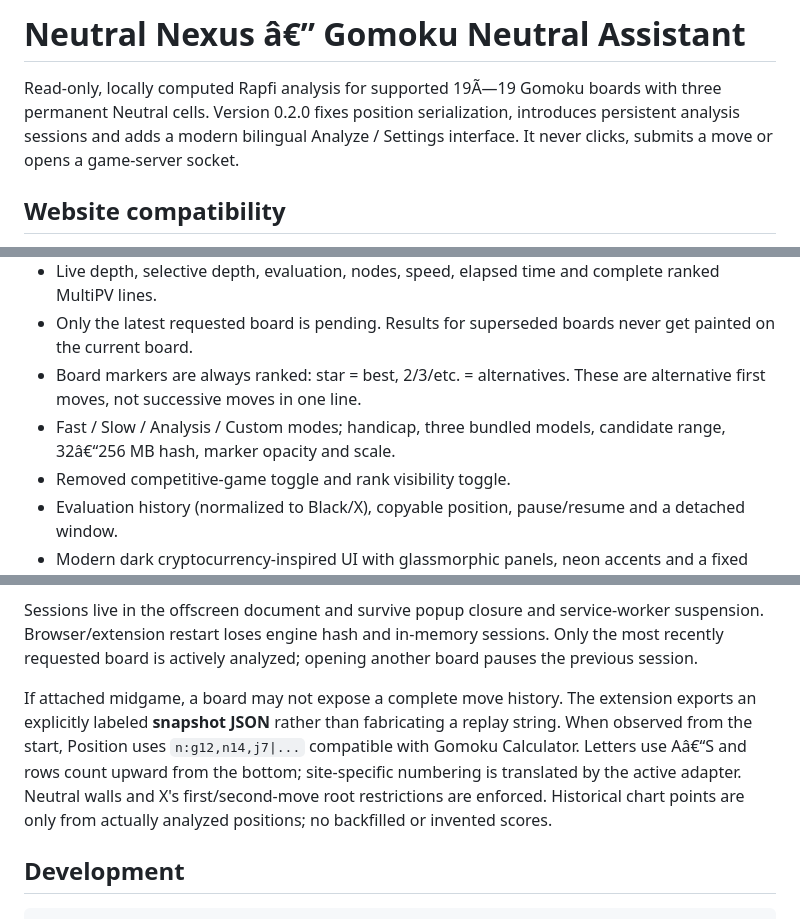
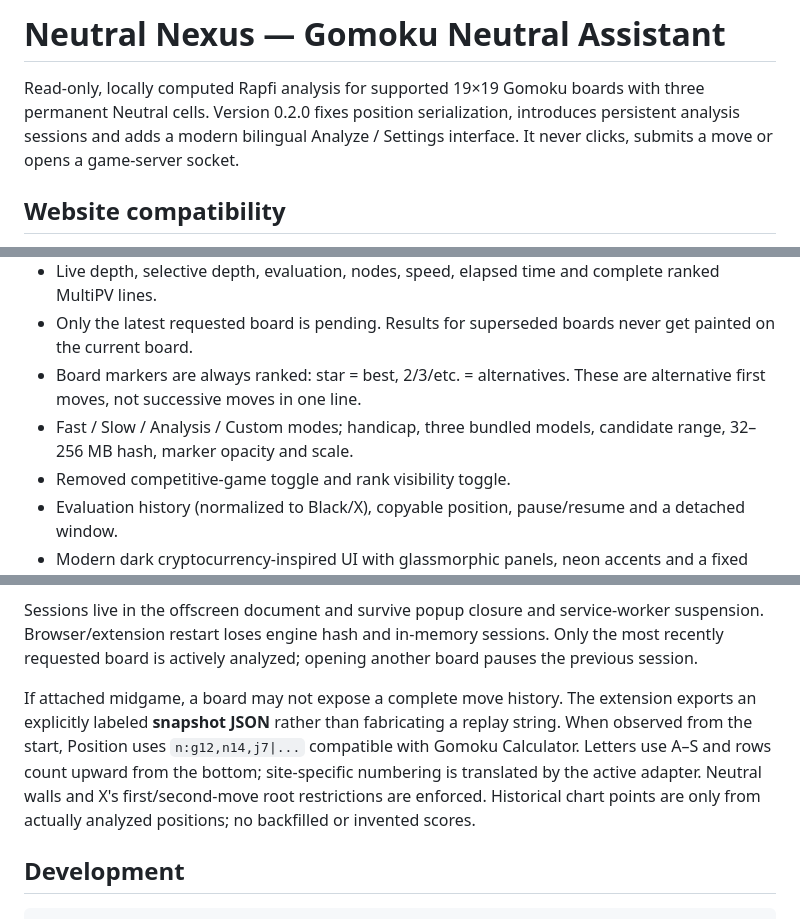
Before and after one commit to imnwngr/gomoku-neutral-assistant, a Markdown page: README.md, 3 parts joined by grey strips. Drawn GitHub-style.

```diff
--- a/README.md
+++ b/README.md
@@ -1,6 +1,6 @@
-# Neutral Nexus â€” Gomoku Neutral Assistant
+# Neutral Nexus — Gomoku Neutral Assistant
 
-Read-only, locally computed Rapfi analysis for supported 19Ã—19 Gomoku boards with three permanent Neutral cells. Version 0.2.0 fixes position serialization, introduces persistent analysis sessions and adds a modern bilingual Analyze / Settings interface. It never clicks, submits a move or opens a game-server socket.
+Read-only, locally computed Rapfi analysis for supported 19×19 Gomoku boards with three permanent Neutral cells. Version 0.2.0 fixes position serialization, introduces persistent analysis sessions and adds a modern bilingual Analyze / Settings interface. It never clicks, submits a move or opens a game-server socket.
 
 ## Website compatibility
 
@@ -26,7 +26,7 @@ Node.js is only needed for development tests / packaging, not to run the extensi
 - Live depth, selective depth, evaluation, nodes, speed, elapsed time and complete ranked MultiPV lines.
 - Only the latest requested board is pending. Results for superseded boards never get painted on the current board.
 - Board markers are always ranked: star = best, 2/3/etc. = alternatives. These are alternative first moves, not successive moves in one line.
-- Fast / Slow / Analysis / Custom modes; handicap, three bundled models, candidate range, 32â€“256 MB hash, marker opacity and scale.
+- Fast / Slow / Analysis / Custom modes; handicap, three bundled models, candidate range, 32–256 MB hash, marker opacity and scale.
 - Removed competitive-game toggle and rank visibility toggle.
 - Evaluation history (normalized to Black/X), copyable position, pause/resume and a detached window.
 - Modern dark cryptocurrency-inspired UI with glassmorphic panels, neon accents and a fixed readable popup width.
@@ -44,7 +44,7 @@ Fast mode uses up to 7 seconds per position and a 3-minute extension-compute bud
 
 Sessions live in the offscreen document and survive popup closure and service-worker suspension. Browser/extension restart loses engine hash and in-memory sessions. Only the most recently requested board is actively analyzed; opening another board pauses the previous session.
 
-If attached midgame, a board may not expose a complete move history. The extension exports an explicitly labeled **snapshot JSON** rather than fabricating a replay string. When observed from the start, Position uses `n:g12,n14,j7|...` compatible with Gomoku Calculator. Letters use Aâ€“S and rows count upward from the bottom; site-specific numbering is translated by the active adapter. Neutral walls and X's first/second-move root restrictions are enforced. Historical chart points are only from actually analyzed positions; no backfilled or invented scores.
+If attached midgame, a board may not expose a complete move history. The extension exports an explicitly labeled **snapshot JSON** rather than fabricating a replay string. When observed from the start, Position uses `n:g12,n14,j7|...` compatible with Gomoku Calculator. Letters use A–S and rows count upward from the bottom; site-specific numbering is translated by the active adapter. Neutral walls and X's first/second-move root restrictions are enforced. Historical chart points are only from actually analyzed positions; no backfilled or invented scores.
 
 ## Development
 
```
